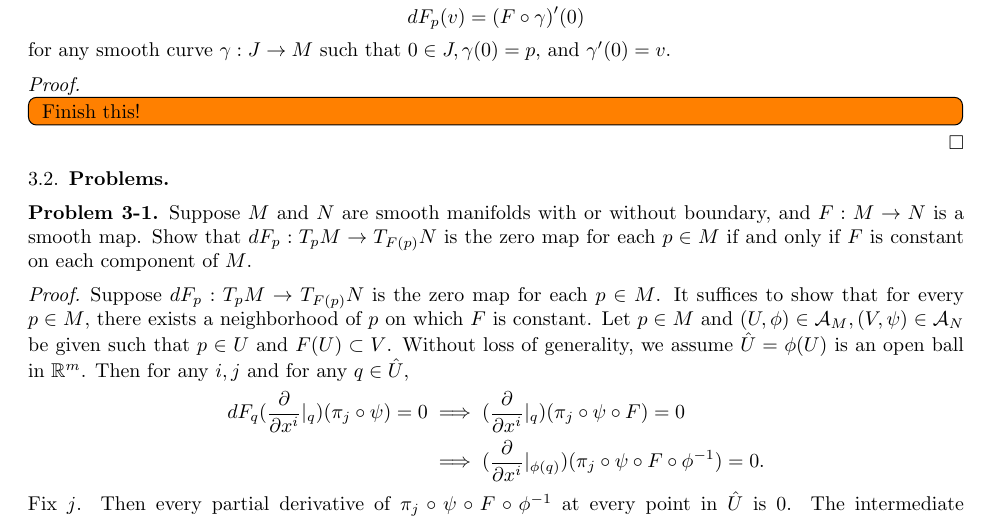
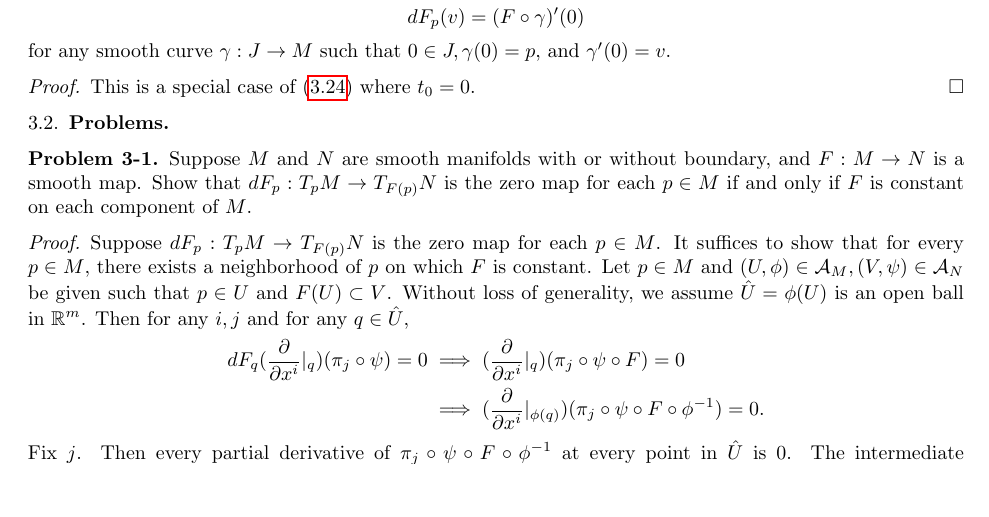
Before and after one commit to hidenori-shinohara/smooth_manifolds, a LaTeX paper (introduction_to_smooth_manifolds_notes.tex, which reads chapter3.tex): part of page 18 of 24, cut so that both start at the same text, the shorter picture padded with empty space. Compiled offline with pdfLaTeX.

Commit message:
Finish Proposition 3.25

```diff
--- a/chapter3.tex
+++ b/chapter3.tex
@@ -396,10 +396,9 @@
   for any smooth curve $\gamma: J \rightarrow M$ such that $0 \in J, \gamma(0) = p$, and $\gamma'(0) = v$.
 \end{customthm}
 
+
 \begin{proof}
-  \todo[inline,caption={}]{
-    Finish this!
-  }
+  This is a special case of (\ref{proposition_3_24}) where $t_0 = 0$.
 \end{proof}
 
 \subsection{Problems}
```
Also changed, not shown: introduction_to_smooth_manifolds_notes.pdf, chapter3.tex (2 more changed lines).
